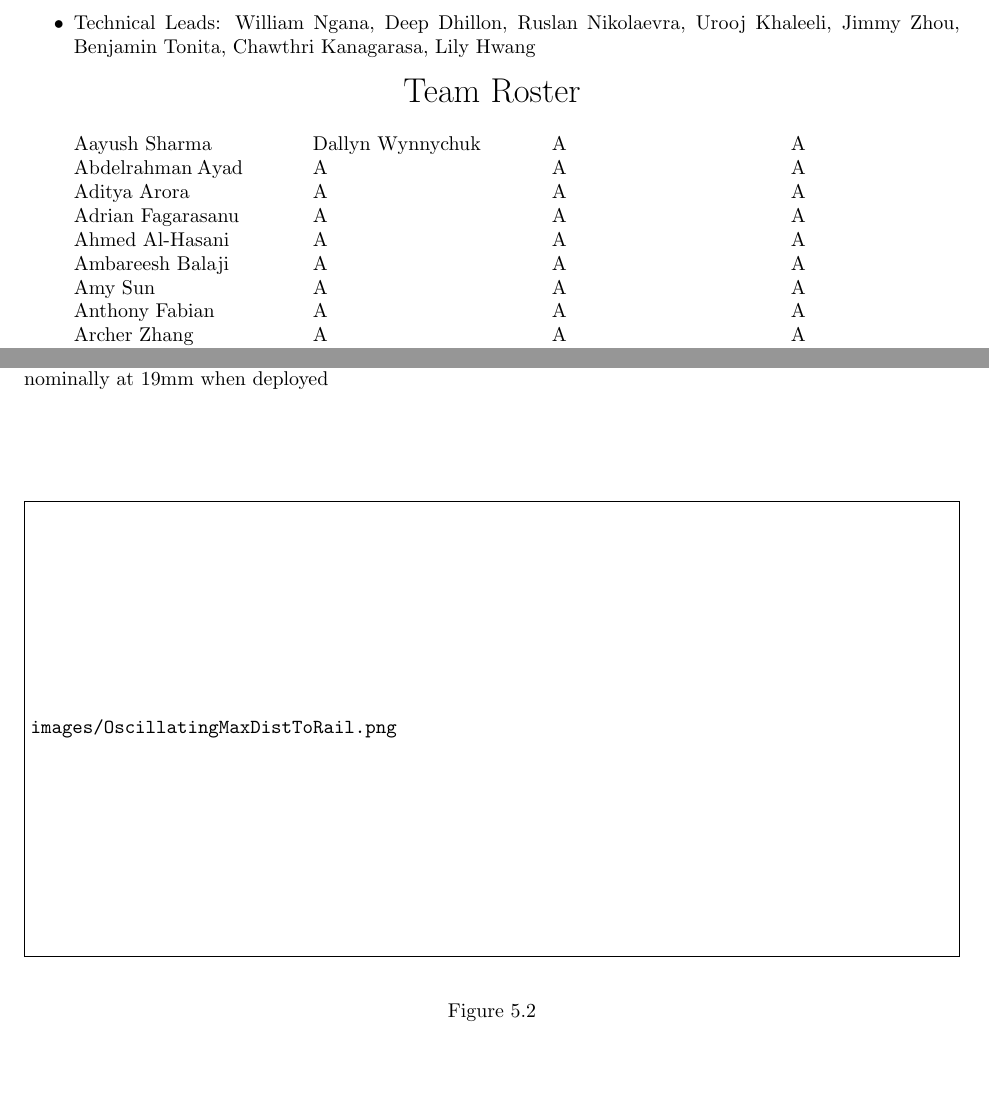
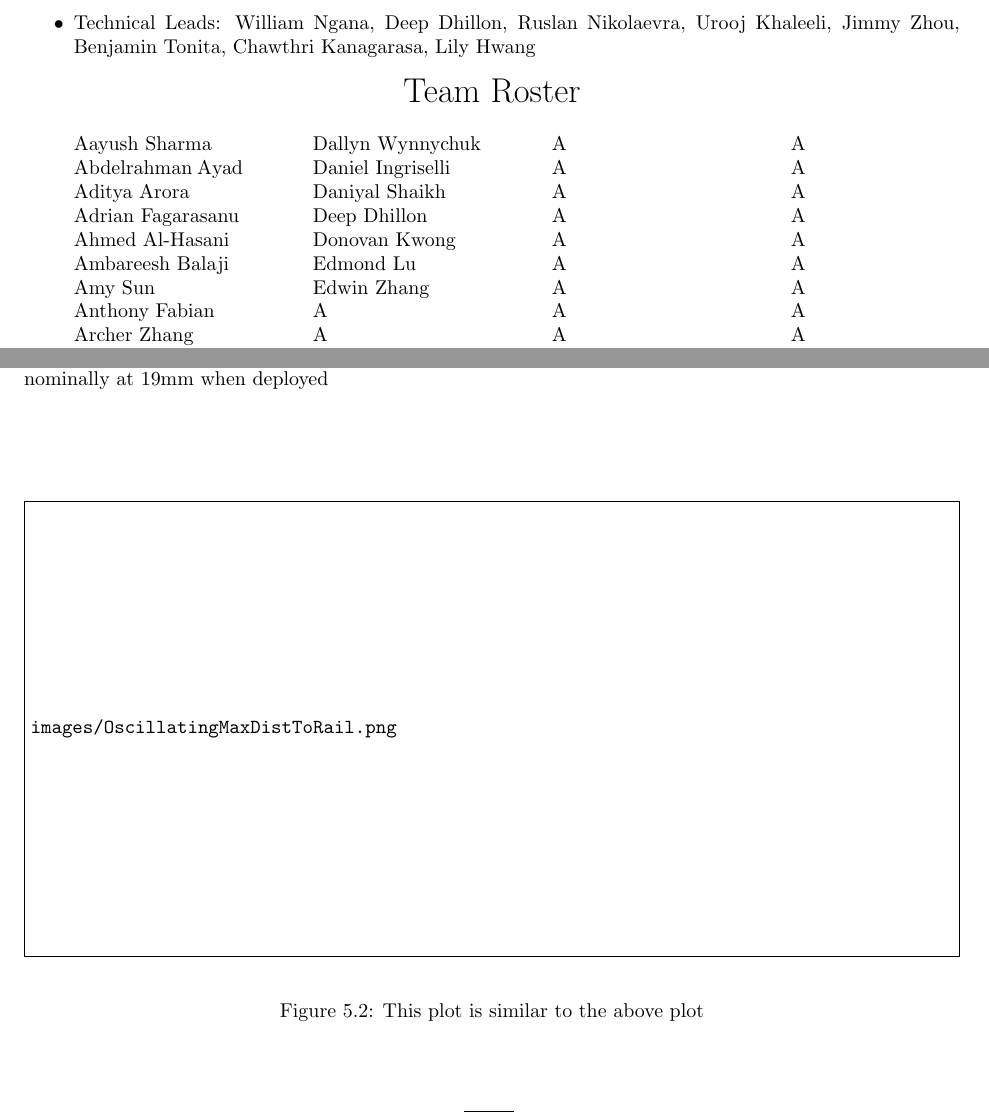
Before and after one commit to cchan/fdp3, a LaTeX thesis (main.tex, which reads subfiles/introduction.tex, subfiles/lateral.tex): two parts of pages 10 and 60 of 123, joined at a grey line, cut so that both start at the same text. Compiled offline with pdfLaTeX.

Commit message:
Update on Overleaf.

```diff
--- a/subfiles/introduction.tex
+++ b/subfiles/introduction.tex
@@ -103,12 +103,12 @@ Due to the UWaterloo co-op system, our team rotates approximately every four mon
      \item {Connor Nicholls}
 	 \item {Cyril Vaidhyan}
      \item {Dallyn Wynnychuk}
-	 \item {A}
-     \item {A}
-	 \item {A}
-     \item {A}
-	 \item {A}
-     \item {A}
+	 \item {Daniel Ingriselli}
+     \item {Daniyal Shaikh}
+	 \item {Deep Dhillon}
+     \item {Donovan Kwong}
+	 \item {Edmond Lu}
+     \item {Edwin Zhang}
 	 \item {A}
      \item {A}
 	 \item {A}
--- a/subfiles/lateral.tex
+++ b/subfiles/lateral.tex
@@ -26,7 +26,7 @@
         	\centering
         \includegraphics[width=\linewidth]{images/OscillatingMaxDistToRail}
         \label{fig:OMaxDistRail}
-        \caption{}
+        \caption{This plot is similar to the above plot}
     \end{figure}
 
 
```
Also changed, not shown: subfiles/control.tex (+1 -2 lines).
